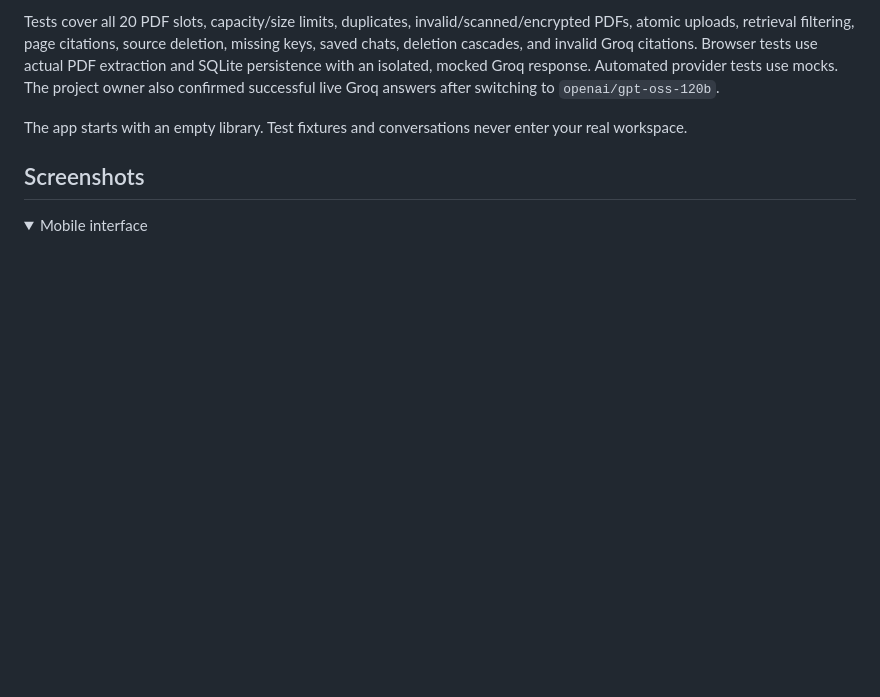
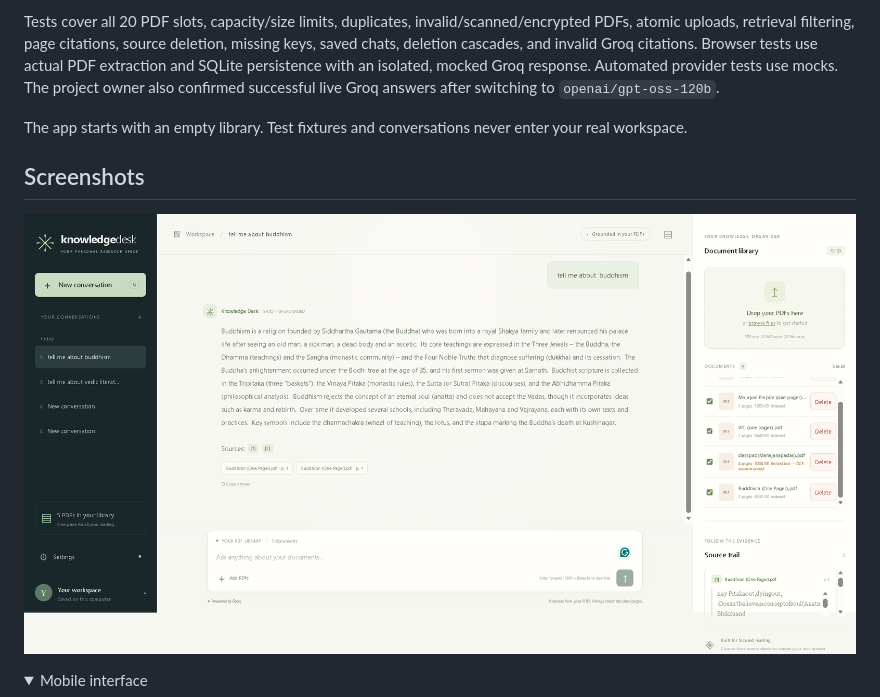
Before and after one commit to morpheus-3/knowledge-desk-rag, a Markdown page: README.md, the part around the change. Drawn GitHub-style; pictures changed too: screenshots/desktop-chat.png (added); folded sections open; blank space fills up the shorter version.

Commit message:
Add user-provided Knowledge Desk chat screenshot

```diff
--- a/README.md
+++ b/README.md
@@ -85,6 +85,8 @@ The app starts with an empty library. Test fixtures and conversations never ente
 
 ## Screenshots
 
+![Knowledge Desk answering from uploaded PDFs](screenshots/desktop-chat.png)
+
 <details><summary>Mobile interface</summary>
 
 ![Mobile chat](screenshots/mobile-chat.png)
```
